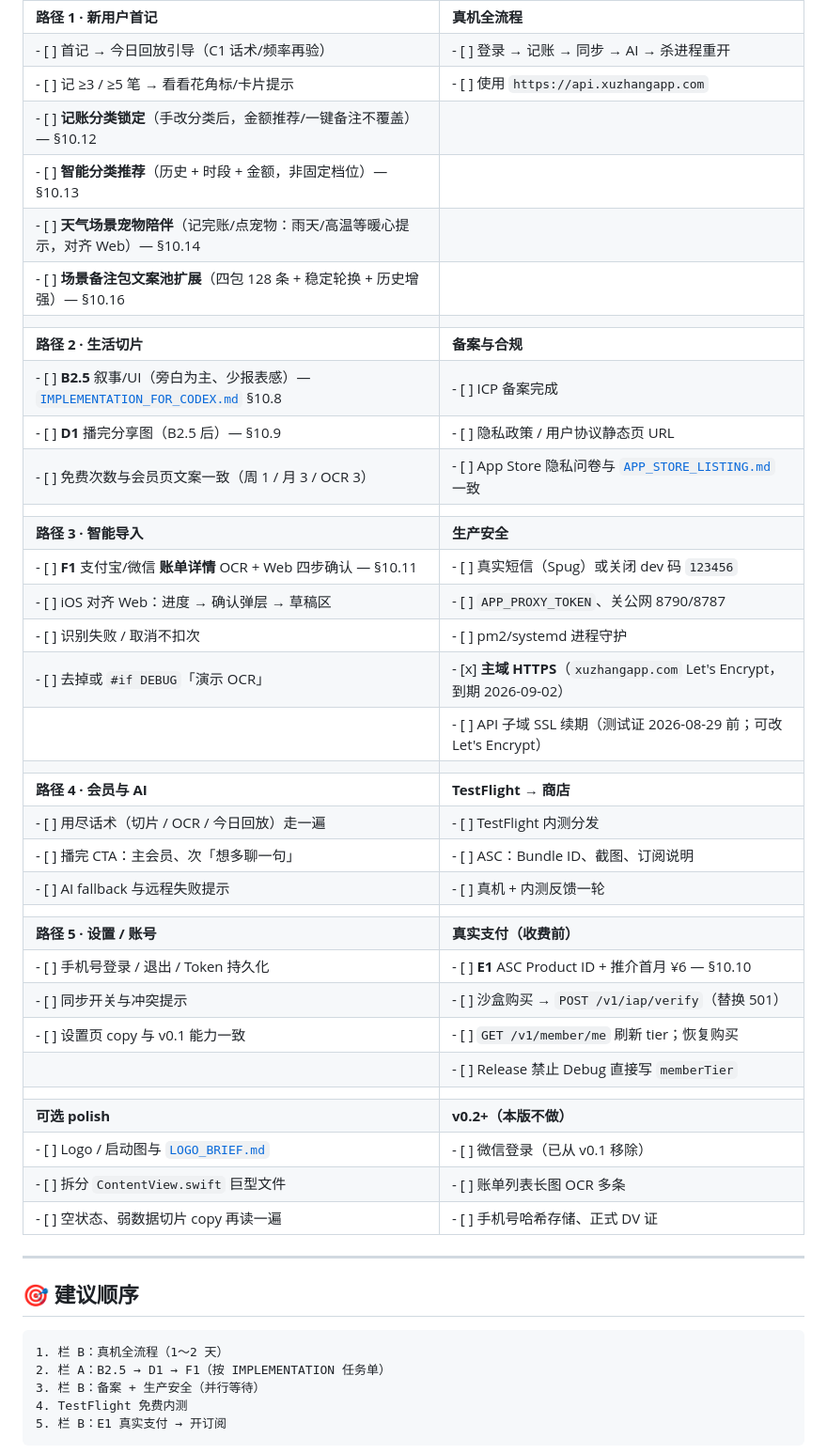
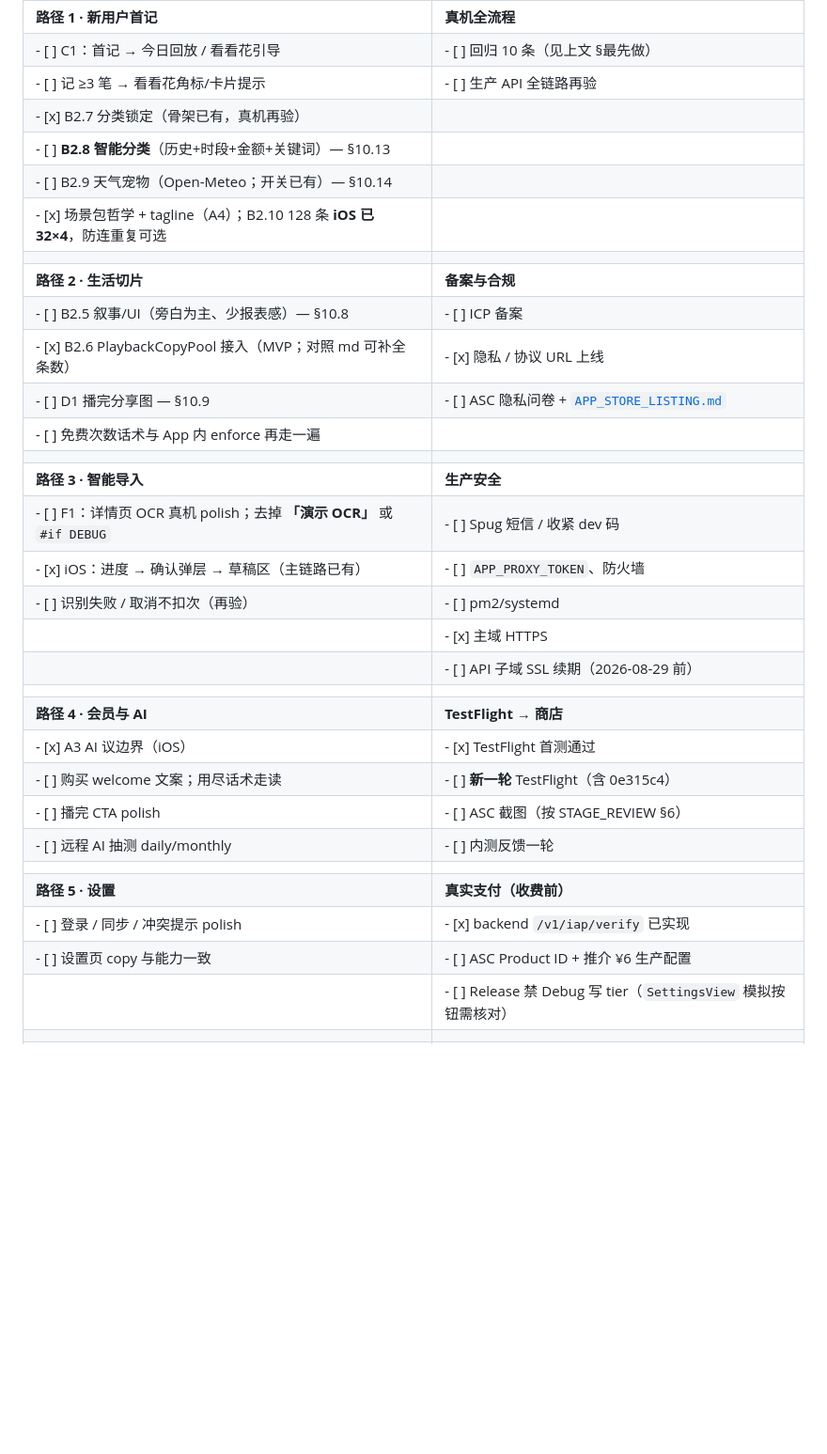
Before and after one commit to colivm/xuzhangapp, a Markdown page: TODO.md, the part around one of its changes. Shown at 94% size. Drawn GitHub-style; blank space fills up the shorter version.

````diff
--- a/TODO.md
+++ b/TODO.md
@@ -24,48 +71,32 @@
 | **路径 1 · 新用户首记** | **真机全流程** |
-| - [ ] 首记 → 今日回放引导（C1 话术/频率再验） | - [ ] 登录 → 记账 → 同步 → AI → 杀进程重开 |
-| - [ ] 记 ≥3 / ≥5 笔 → 看看花角标/卡片提示 | - [ ] 使用 `https://api.xuzhangapp.com` |
-| - [ ] **记账分类锁定**（手改分类后，金额推荐/一键备注不覆盖）— §10.12 | |
-| - [ ] **智能分类推荐**（历史 + 时段 + 金额，非固定档位）— §10.13 | |
-| - [ ] **天气场景宠物陪伴**（记完账/点宠物：雨天/高温等暖心提示，对齐 Web）— §10.14 | |
-| - [ ] **场景备注包文案池扩展**（四包 128 条 + 稳定轮换 + 历史增强）— §10.16 | |
+| - [ ] C1：首记 → 今日回放 / 看看花引导 | - [ ] 回归 10 条（见上文 §最先做） |
+| - [ ] 记 ≥3 笔 → 看看花角标/卡片提示 | - [ ] 生产 API 全链路再验 |
+| - [x] B2.7 分类锁定（骨架已有，真机再验） | |
+| - [ ] **B2.8 智能分类**（历史+时段+金额+关键词）— §10.13 | |
+| - [ ] B2.9 天气宠物（Open-Meteo；开关已有）— §10.14 | |
+| - [x] 场景包哲学 + tagline（A4）；B2.10 128 条 **iOS 已 32×4**，防连重复可选 | |
 | | |
 | **路径 2 · 生活切片** | **备案与合规** |
-| - [ ] **B2.5** 叙事/UI（旁白为主、少报表感）— [`IMPLEMENTATION_FOR_CODEX.md`](IMPLEMENTATION_FOR_CODEX.md) §10.8 | - [ ] ICP 备案完成 |
-| - [ ] **D1** 播完分享图（B2.5 后）— §10.9 | - [ ] 隐私政策 / 用户协议静态页 URL |
-| - [ ] 免费次数与会员页文案一致（周 1 / 月 3 / OCR 3） | - [ ] App Store 隐私问卷与 [`APP_STORE_LISTING.md`](APP_STORE_LISTING.md) 一致 |
+| - [ ] B2.5 叙事/UI（旁白为主、少报表感）— §10.8 | - [ ] ICP 备案 |
+| - [x] B2.6 PlaybackCopyPool 接入（MVP；对照 md 可补全条数） | - [x] 隐私 / 协议 URL 上线 |
+| - [ ] D1 播完分享图 — §10.9 | - [ ] ASC 隐私问卷 + [`APP_STORE_LISTING.md`](APP_STORE_LISTING.md) |
+| - [ ] 免费次数话术与 App 内 enforce 再走一遍 | |
 | | |
 | **路径 3 · 智能导入** | **生产安全** |
-| - [ ] **F1** 支付宝/微信 **账单详情** OCR + Web 四步确认 — §10.11 | - [ ] 真实短信（Spug）或关闭 dev 码 `123456` |
-| - [ ] iOS 对齐 Web：进度 → 确认弹层 → 草稿区 | - [ ] `APP_PROXY_TOKEN`、关公网 8790/8787 |
-| - [ ] 识别失败 / 取消不扣次 | - [ ] pm2/systemd 进程守护 |
-| - [ ] 去掉或 `#if DEBUG`「演示 OCR」 | - [x] **主域 HTTPS**（`xuzhangapp.com` Let's Encrypt，到期 2026-09-02） |
-| | - [ ] API 子域 SSL 续期（测试证 2026-08-29 前；可改 Let's Encrypt） |
+| - [ ] F1：详情页 OCR 真机 polish；去掉 **「演示 OCR」** 或 `#if DEBUG` | - [ ] Spug 短信 / 收紧 dev 码 |
+| - [x] iOS：进度 → 确认弹层 → 草稿区（主链路已有） | - [ ] `APP_PROXY_TOKEN`、防火墙 |
+| - [ ] 识别失败 / 取消不扣次（再验） | - [ ] pm2/systemd |
+| | - [x] 主域 HTTPS |
+| | - [ ] API 子域 SSL 续期（2026-08-29 前） |
 | | |
 | **路径 4 · 会员与 AI** | **TestFlight → 商店** |
-| - [ ] 用尽话术（切片 / OCR / 今日回放）走一遍 | - [ ] TestFlight 内测分发 |
-| - [ ] 播完 CTA：主会员、次「想多聊一句」 | - [ ] ASC：Bundle ID、截图、订阅说明 |
-| - [ ] AI fallback 与远程失败提示 | - [ ] 真机 + 内测反馈一轮 |
+| - [x] A3 AI 议边界（iOS） | - [x] TestFlight 首测通过 |
+| - [ ] 购买 welcome 文案；用尽话术走读 | - [ ] **新一轮** TestFlight（含 0e315c4） |
+| - [ ] 播完 CTA polish | - [ ] ASC 截图（按 STAGE_REVIEW §6） |
+| - [ ] 远程 AI 抽测 daily/monthly | - [ ] 内测反馈一轮 |
 | | |
-| **路径 5 · 设置 / 账号** | **真实支付（收费前）** |
-| - [ ] 手机号登录 / 退出 / Token 持久化 | - [ ] **E1** ASC Product ID + 推介首月 ¥6 — §10.10 |
-| - [ ] 同步开关与冲突提示 | - [ ] 沙盒购买 → `POST /v1/iap/verify`（替换 501） |
-| - [ ] 设置页 copy 与 v0.1 能力一致 | - [ ] `GET /v1/member/me` 刷新 tier；恢复购买 |
-| | - [ ] Release 禁止 Debug 直接写 `memberTier` |
+| **路径 5 · 设置** | **真实支付（收费前）** |
+| - [ ] 登录 / 同步 / 冲突提示 polish | - [x] backend `/v1/iap/verify` 已实现 |
+| - [ ] 设置页 copy 与能力一致 | - [ ] ASC Product ID + 推介 ¥6 生产配置 |
+| | - [ ] Release 禁 Debug 写 tier（`SettingsView` 模拟按钮需核对） |
 | | |
-| **可选 polish** | **v0.2+（本版不做）** |
-| - [ ] Logo / 启动图与 [`LOGO_BRIEF.md`](LOGO_BRIEF.md) | - [ ] 微信登录（已从 v0.1 移除） |
-| - [ ] 拆分 `ContentView.swift` 巨型文件 | - [ ] 账单列表长图 OCR 多条 |
-| - [ ] 空状态、弱数据切片 copy 再读一遍 | - [ ] 手机号哈希存储、正式 DV 证 |
-
----
-
-## 🎯 建议顺序
-
-```text
-1. 栏 B：真机全流程（1～2 天）
-2. 栏 A：B2.5 → D1 → F1（按 IMPLEMENTATION 任务单）
-3. 栏 B：备案 + 生产安全（并行等待）
-4. TestFlight 免费内测
-5. 栏 B：E1 真实支付 → 开订阅
-```
-
````
Also changed, not shown: other parts of TODO.md (+82 -35 lines), IMPLEMENTATION_FOR_CODEX.md (+33 -23 lines), PRODUCT_STAGE_REVIEW_AND_STORE_COPY_v0.1.md (+22 -15 lines).
